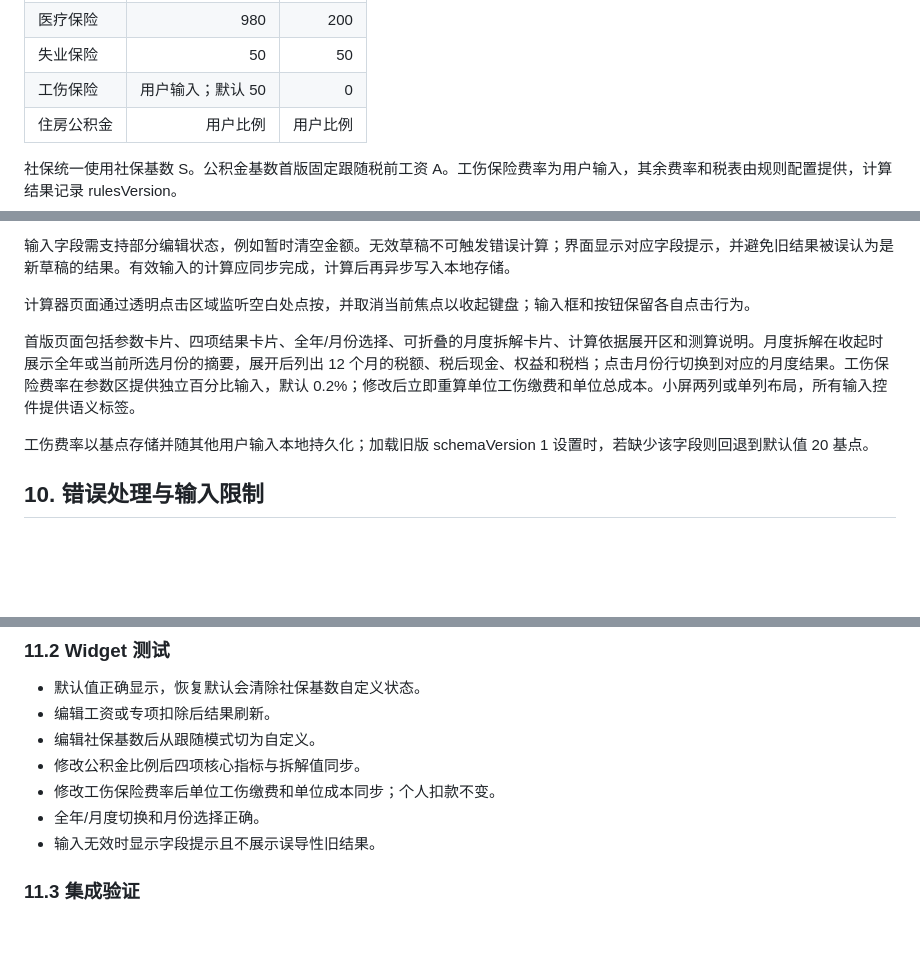
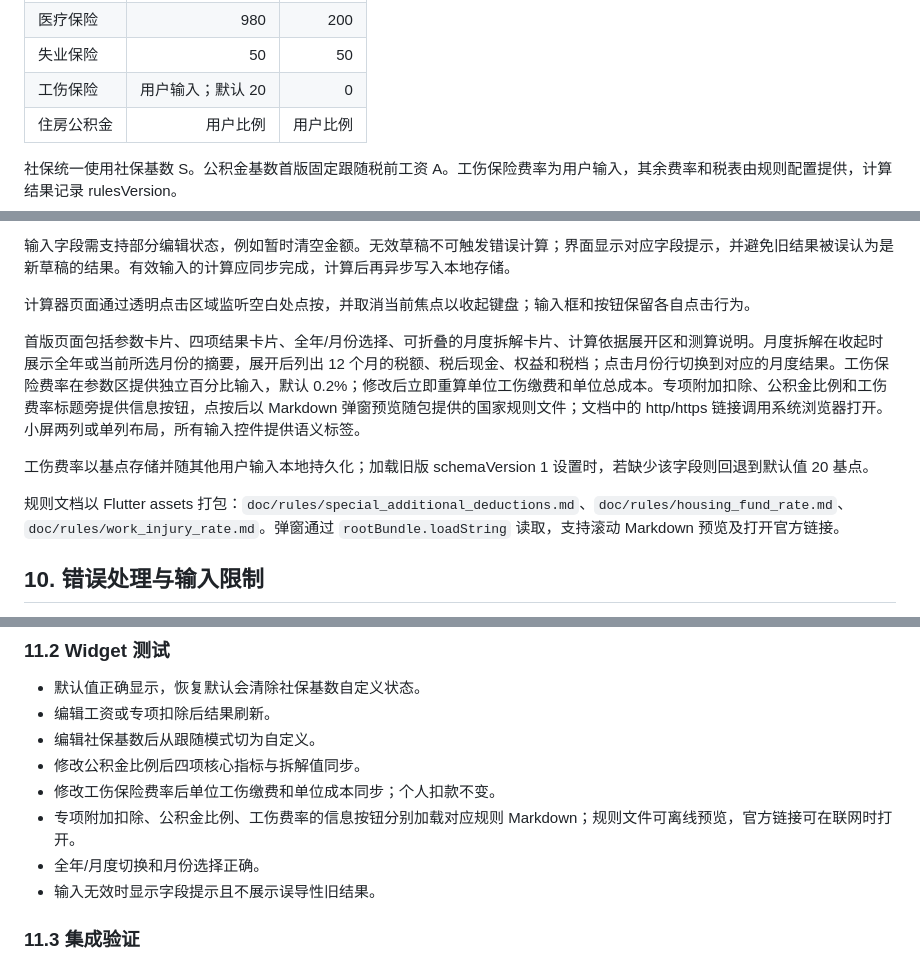
Before and after one commit to hc2088/pay_cal, a Markdown page: doc/薪酬测算Flutter研发实现文档.md, 3 parts joined by grey strips. Rendered like a GitHub page; blank space fills up the shorter version.

```diff
--- a/doc/薪酬测算Flutter研发实现文档.md
+++ b/doc/薪酬测算Flutter研发实现文档.md
@@ -95,7 +95,7 @@
 | 养老保险 | 1,600 | 800 |
 | 医疗保险 | 980 | 200 |
 | 失业保险 | 50 | 50 |
-| 工伤保险 | 用户输入；默认 50 | 0 |
+| 工伤保险 | 用户输入；默认 20 | 0 |
 | 住房公积金 | 用户比例 | 用户比例 |
 
 社保统一使用社保基数 S。公积金基数首版固定跟随税前工资 A。工伤保险费率为用户输入，其余费率和税表由规则配置提供，计算结果记录 rulesVersion。
@@ -229,9 +229,11 @@ CalculationResult calculate(CalculatorInputs inputs, TaxAndContributionRules rul
 
 计算器页面通过透明点击区域监听空白处点按，并取消当前焦点以收起键盘；输入框和按钮保留各自点击行为。
 
-首版页面包括参数卡片、四项结果卡片、全年/月份选择、可折叠的月度拆解卡片、计算依据展开区和测算说明。月度拆解在收起时展示全年或当前所选月份的摘要，展开后列出 12 个月的税额、税后现金、权益和税档；点击月份行切换到对应的月度结果。工伤保险费率在参数区提供独立百分比输入，默认 0.2%；修改后立即重算单位工伤缴费和单位总成本。小屏两列或单列布局，所有输入控件提供语义标签。
+首版页面包括参数卡片、四项结果卡片、全年/月份选择、可折叠的月度拆解卡片、计算依据展开区和测算说明。月度拆解在收起时展示全年或当前所选月份的摘要，展开后列出 12 个月的税额、税后现金、权益和税档；点击月份行切换到对应的月度结果。工伤保险费率在参数区提供独立百分比输入，默认 0.2%；修改后立即重算单位工伤缴费和单位总成本。专项附加扣除、公积金比例和工伤费率标题旁提供信息按钮，点按后以 Markdown 弹窗预览随包提供的国家规则文件；文档中的 http/https 链接调用系统浏览器打开。小屏两列或单列布局，所有输入控件提供语义标签。
 
 工伤费率以基点存储并随其他用户输入本地持久化；加载旧版 schemaVersion 1 设置时，若缺少该字段则回退到默认值 20 基点。
+
+规则文档以 Flutter assets 打包：`doc/rules/special_additional_deductions.md`、`doc/rules/housing_fund_rate.md`、`doc/rules/work_injury_rate.md`。弹窗通过 `rootBundle.loadString` 读取，支持滚动 Markdown 预览及打开官方链接。
 
 ## 10. 错误处理与输入限制
 
@@ -263,6 +265,7 @@ CalculationResult calculate(CalculatorInputs inputs, TaxAndContributionRules rul
 - 编辑社保基数后从跟随模式切为自定义。
 - 修改公积金比例后四项核心指标与拆解值同步。
 - 修改工伤保险费率后单位工伤缴费和单位成本同步；个人扣款不变。
+- 专项附加扣除、公积金比例、工伤费率的信息按钮分别加载对应规则 Markdown；规则文件可离线预览，官方链接可在联网时打开。
 - 全年/月度切换和月份选择正确。
 - 输入无效时显示字段提示且不展示误导性旧结果。
 
```
Also changed, not shown: README.md (+11 -0 lines), doc/rules/housing_fund_rate.md (added, +21 -0 lines), doc/rules/special_additional_deductions.md (added, +52 -0 lines), doc/rules/work_injury_rate.md (added, +30 -0 lines), doc/薪酬测算Flutter产品设计文档.md (+3 -0 lines), screenshots/calculator.png, screenshots/rules-dialog.png (added), 3 other files.
